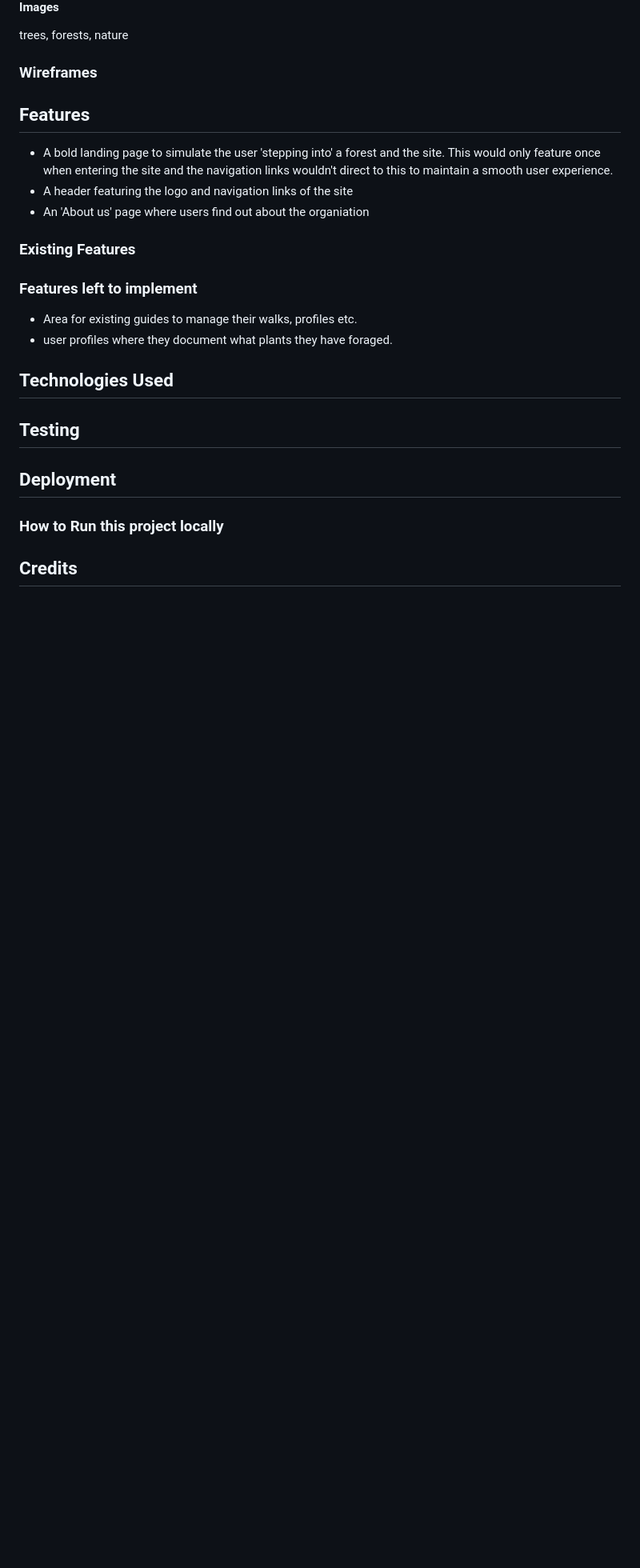
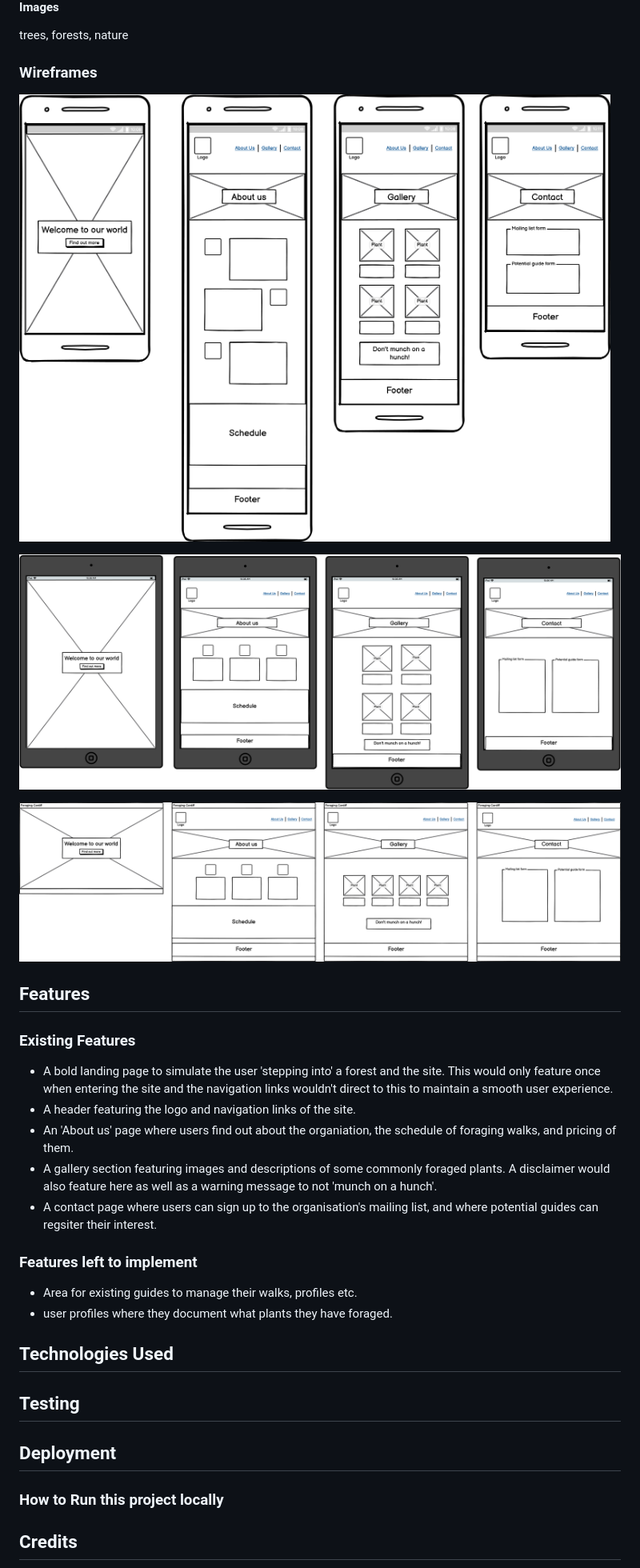
Before and after one commit to anniefenton/milestone-project-1, a Markdown page: README.md, the part around the change. Shown: that part at 80% size. Drawn GitHub-style; pictures changed too: assets/images/Desktop.png (added), assets/images/Ipad.png (added), assets/images/Smartphone.png (added); blank space fills up the shorter version.

Commit message:
insert wireframe designs into README.md file

```diff
--- a/README.md
+++ b/README.md
@@ -64,13 +64,25 @@ trees, forests, nature
 
 ### Wireframes
 
+![Smartphone Wireframe](/assets/images/Smartphone.png)
+
+![Ipad Wireframe](/assets/images/Ipad.png)
+
+![Desktop Wireframe](/assets/images/Desktop.png)
+
+
+
+
+
 ## Features
+### Existing Features
 
 - A bold landing page to simulate the user 'stepping into' a forest and the site. This would only feature once when entering the site and the navigation links wouldn't direct to this to maintain a smooth user experience.
-- A header featuring the logo and navigation links of the site
-- An 'About us' page where users find out about the organiation
+- A header featuring the logo and navigation links of the site.
+- An 'About us' page where users find out about the organiation, the schedule of foraging walks, and pricing of them.
+- A gallery section featuring images and descriptions of some commonly foraged plants. A disclaimer would also feature here as well as a warning message to not 'munch on a hunch'.
+- A contact page where users can sign up to the organisation's mailing list, and where potential guides can regsiter their interest.
 
-### Existing Features
 ### Features left to implement
 - Area for existing guides to manage their walks, profiles etc.
 - user profiles where they document what plants they have foraged.
```
